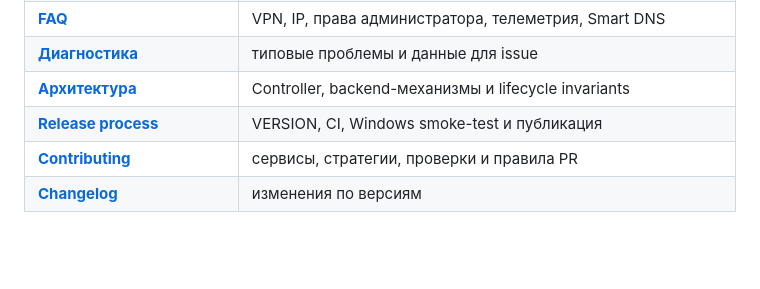
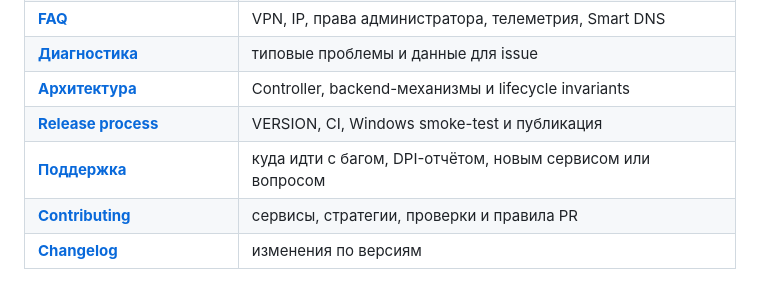
Before and after one commit to levvs-one/zapret2, a Markdown page: README.md, the part around one of its changes. Drawn GitHub-style; blank space fills up the shorter version.

Commit message:
Wire support into repository navigation

```diff
--- a/README.md
+++ b/README.md
@@ -178,6 +179,7 @@
 | **[Диагностика](docs/troubleshooting.md)** | типовые проблемы и данные для issue |
 | **[Архитектура](docs/architecture.md)** | Controller, backend-механизмы и lifecycle invariants |
 | **[Release process](docs/releasing.md)** | VERSION, CI, Windows smoke-test и публикация |
+| **[Поддержка](SUPPORT.md)** | куда идти с багом, DPI-отчётом, новым сервисом или вопросом |
 | **[Contributing](CONTRIBUTING.md)** | сервисы, стратегии, проверки и правила PR |
 | **[Changelog](CHANGELOG.md)** | изменения по версиям |
 
```
Also changed, not shown: other parts of README.md (+2 -0 lines).
